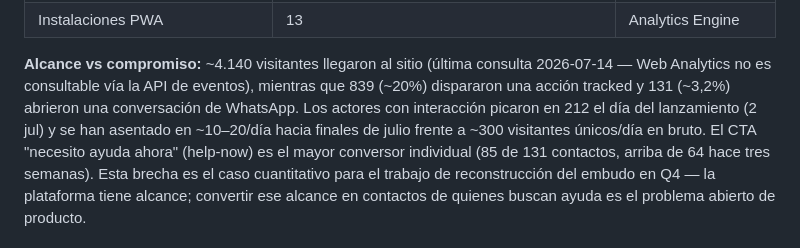
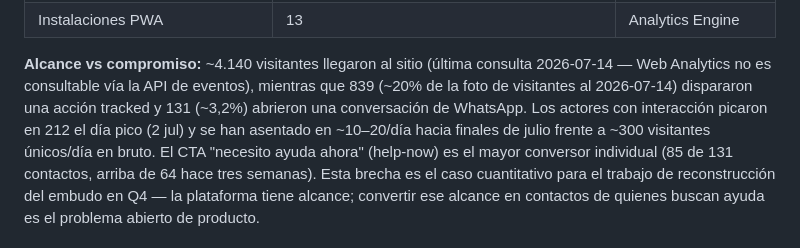
Before and after one commit to enBonnet/psico-support, a Markdown page: docs/roadmap.es.md, the part around the change. Drawn GitHub-style.

```diff
--- a/docs/roadmap.es.md
+++ b/docs/roadmap.es.md
@@ -72,9 +72,9 @@ premios — **no** es fundador, financiador ni una relación institucional conti
 
 **Alcance vs compromiso:** ~4.140 visitantes llegaron al sitio (última
 consulta 2026-07-14 — Web Analytics no es consultable vía la API de eventos),
-mientras que 839 (~20%) dispararon una acción tracked y 131 (~3,2%) abrieron
+mientras que 839 (~20% de la foto de visitantes al 2026-07-14) dispararon una acción tracked y 131 (~3,2%) abrieron
 una conversación de WhatsApp. Los actores con interacción picaron en 212 el
-día del lanzamiento (2 jul) y se han asentado en ~10–20/día hacia finales de
+día pico (2 jul) y se han asentado en ~10–20/día hacia finales de
 julio frente a ~300 visitantes únicos/día en bruto. El CTA "necesito ayuda
 ahora" (help-now) es el mayor conversor individual (85 de 131 contactos, arriba
 de 64 hace tres semanas). Esta brecha es el caso cuantitativo para el trabajo
```
Also changed, not shown: docs/roadmap.md (+4 -4 lines).
